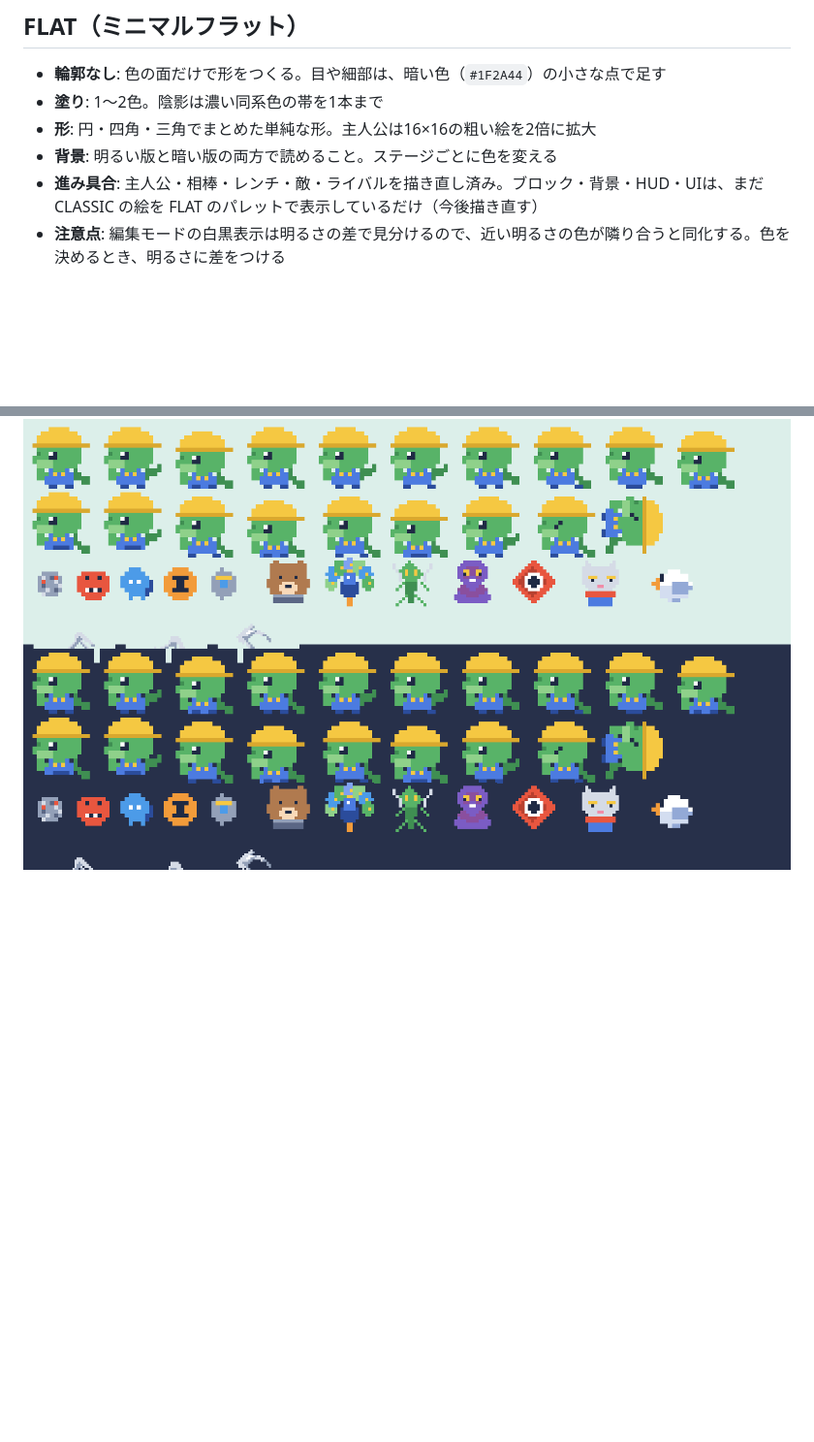
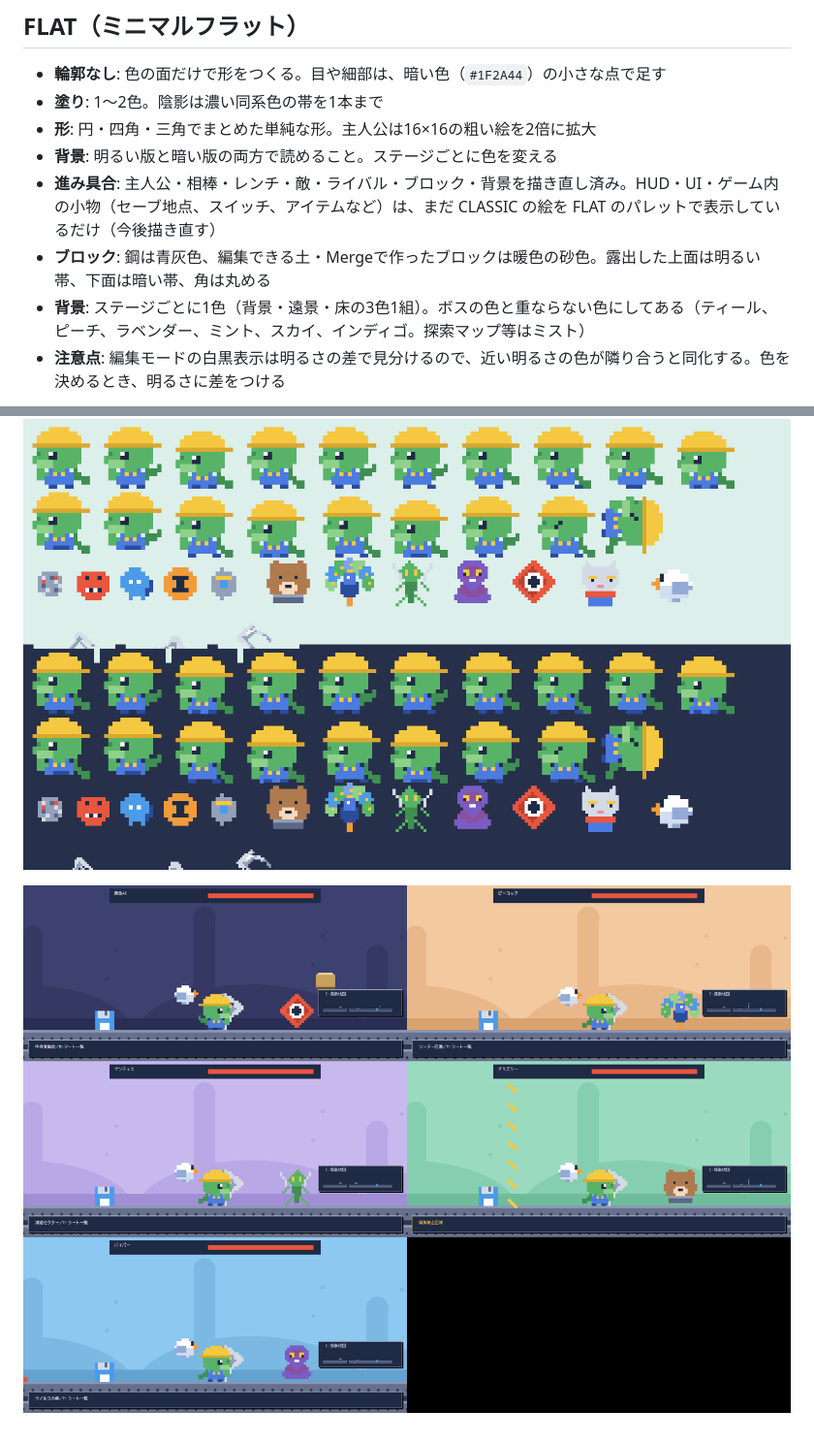
Before and after one commit to Agasita/geko-enar-playtest, a Markdown page: docs/STYLE.md, 2 parts joined by grey strips. Shown at 97% size. Rendered like a GitHub page; pictures changed too: docs/flat_stages.png (added); blank space fills up the shorter version.

```diff
--- a/docs/STYLE.md
+++ b/docs/STYLE.md
@@ -72,7 +72,11 @@ SOFT では、段階2までの絵が新しくなっています。ブロック
 - **塗り**: 1〜2色。陰影は濃い同系色の帯を1本まで
 - **形**: 円・四角・三角でまとめた単純な形。主人公は16×16の粗い絵を2倍に拡大
 - **背景**: 明るい版と暗い版の両方で読めること。ステージごとに色を変える
-- **進み具合**: 主人公・相棒・レンチ・敵・ライバルを描き直し済み。ブロック・背景・HUD・UIは、まだ CLASSIC の絵を FLAT のパレットで表示しているだけ（今後描き直す）
+- **進み具合**: 主人公・相棒・レンチ・敵・ライバル・ブロック・背景を描き直し済み。HUD・UI・ゲーム内の小物（セーブ地点、スイッチ、アイテムなど）は、まだ CLASSIC の絵を FLAT のパレットで表示しているだけ（今後描き直す）
+- **ブロック**: 鋼は青灰色、編集できる土・Mergeで作ったブロックは暖色の砂色。露出した上面は明るい帯、下面は暗い帯、角は丸める
+- **背景**: ステージごとに1色（背景・遠景・床の3色1組）。ボスの色と重ならない色にしてある（ティール、ピーチ、ラベンダー、ミント、スカイ、インディゴ。探索マップ等はミスト）
 - **注意点**: 編集モードの白黒表示は明るさの差で見分けるので、近い明るさの色が隣り合うと同化する。色を決めるとき、明るさに差をつける
 
 ![FLATの絵の一覧](flat_lineup.png)
+
+![FLATのステージ背景](flat_stages.png)
```
Also changed, not shown: 3 other files.
